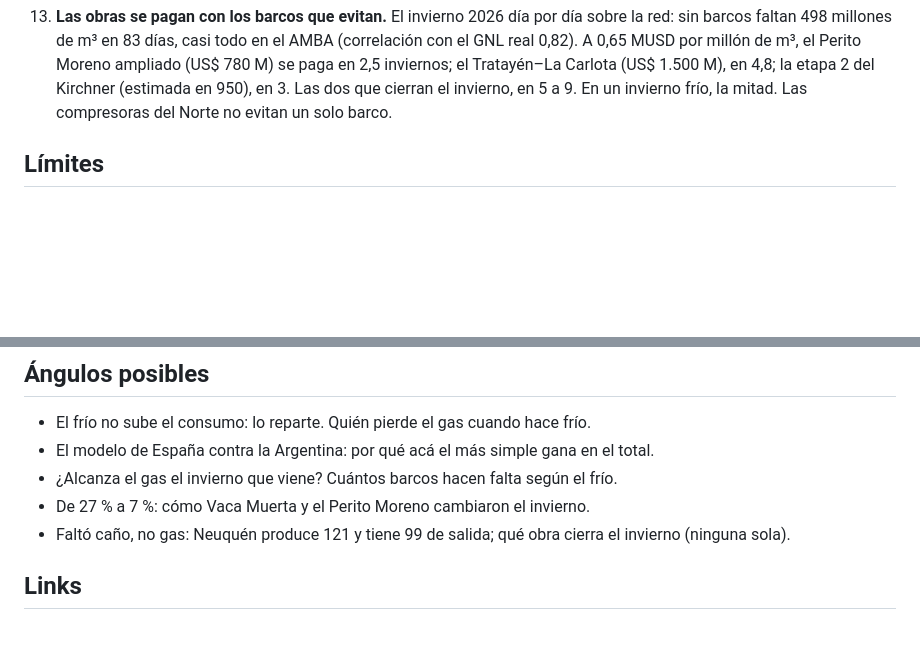
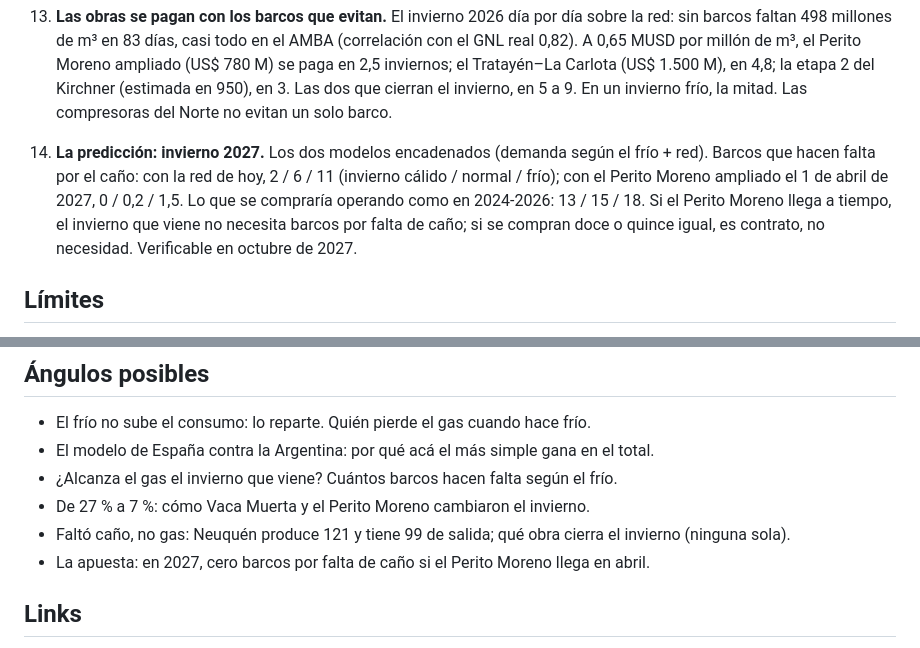
Before and after one commit to dpinero14/gas-lab, a Markdown page: POST.md, 2 parts joined by grey strips. GitHub-like rendering; blank space fills up the shorter version.

```diff
--- a/POST.md
+++ b/POST.md
@@ -54,6 +54,12 @@ escribe Diego.
     inviernos; el Tratayén–La Carlota (US$ 1.500 M), en 4,8; la etapa 2 del Kirchner (estimada en
     950), en 3. Las dos que cierran el invierno, en 5 a 9. En un invierno frío, la mitad. Las
     compresoras del Norte no evitan un solo barco.
+14. **La predicción: invierno 2027.** Los dos modelos encadenados (demanda según el frío + red).
+    Barcos que hacen falta por el caño: con la red de hoy, 2 / 6 / 11 (invierno cálido / normal /
+    frío); con el Perito Moreno ampliado el 1 de abril de 2027, 0 / 0,2 / 1,5. Lo que se
+    compraría operando como en 2024-2026: 13 / 15 / 18. Si el Perito Moreno llega a tiempo, el
+    invierno que viene no necesita barcos por falta de caño; si se compran doce o quince igual, es
+    contrato, no necesidad. Verificable en octubre de 2027.
 
 ## Límites
 
@@ -73,6 +79,7 @@ escribe Diego.
 - De 27 % a 7 %: cómo Vaca Muerta y el Perito Moreno cambiaron el invierno.
 - Faltó caño, no gas: Neuquén produce 121 y tiene 99 de salida; qué obra cierra el invierno
   (ninguna sola).
+- La apuesta: en 2027, cero barcos por falta de caño si el Perito Moreno llega en abril.
 
 ## Links
 
```
Also changed, not shown: README.md (+22 -0 lines), docs/figures/prediccion_2027.png (added), docs/figures/red_balance.png, docs/figures/red_hoy.png, docs/figures/red_hoy_gnl.png, 3 other files.
